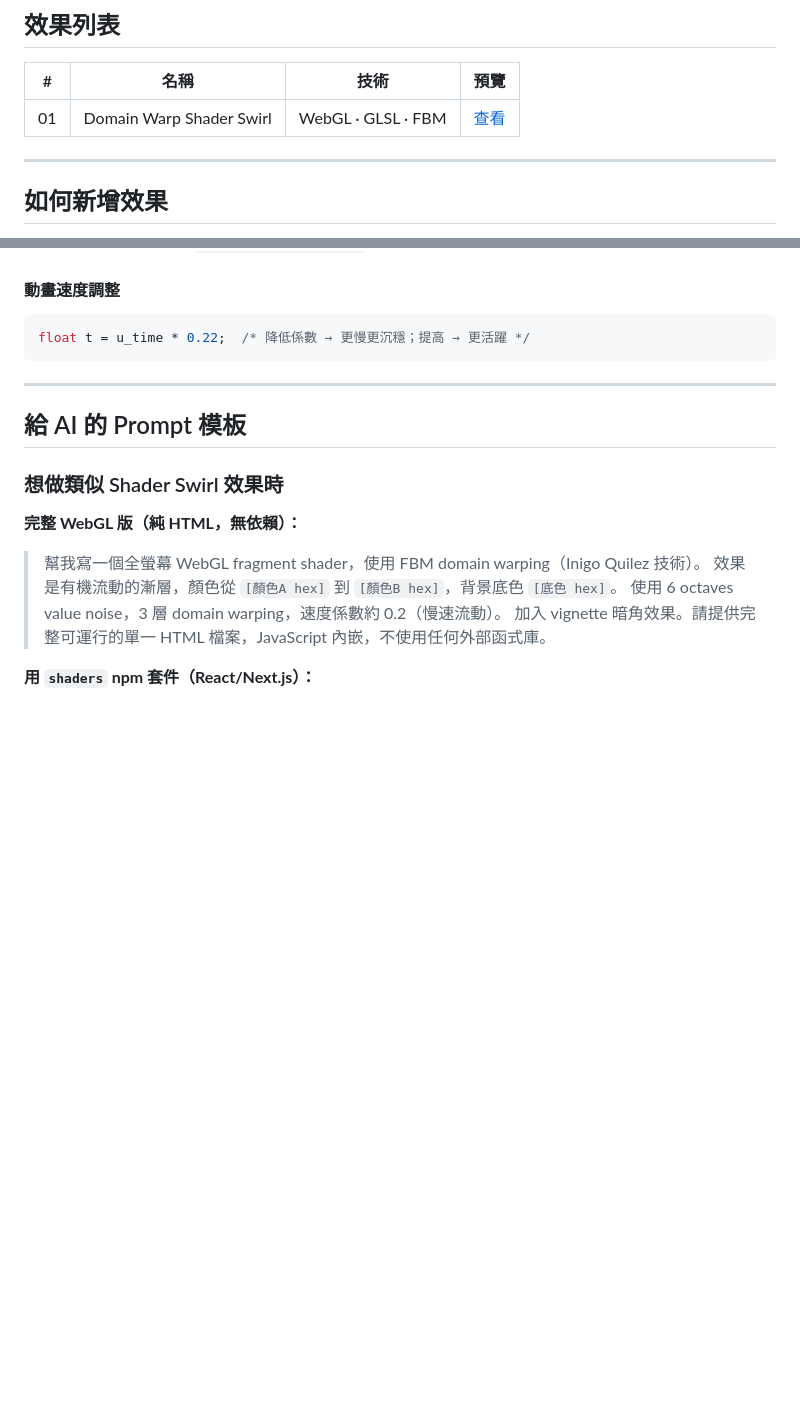
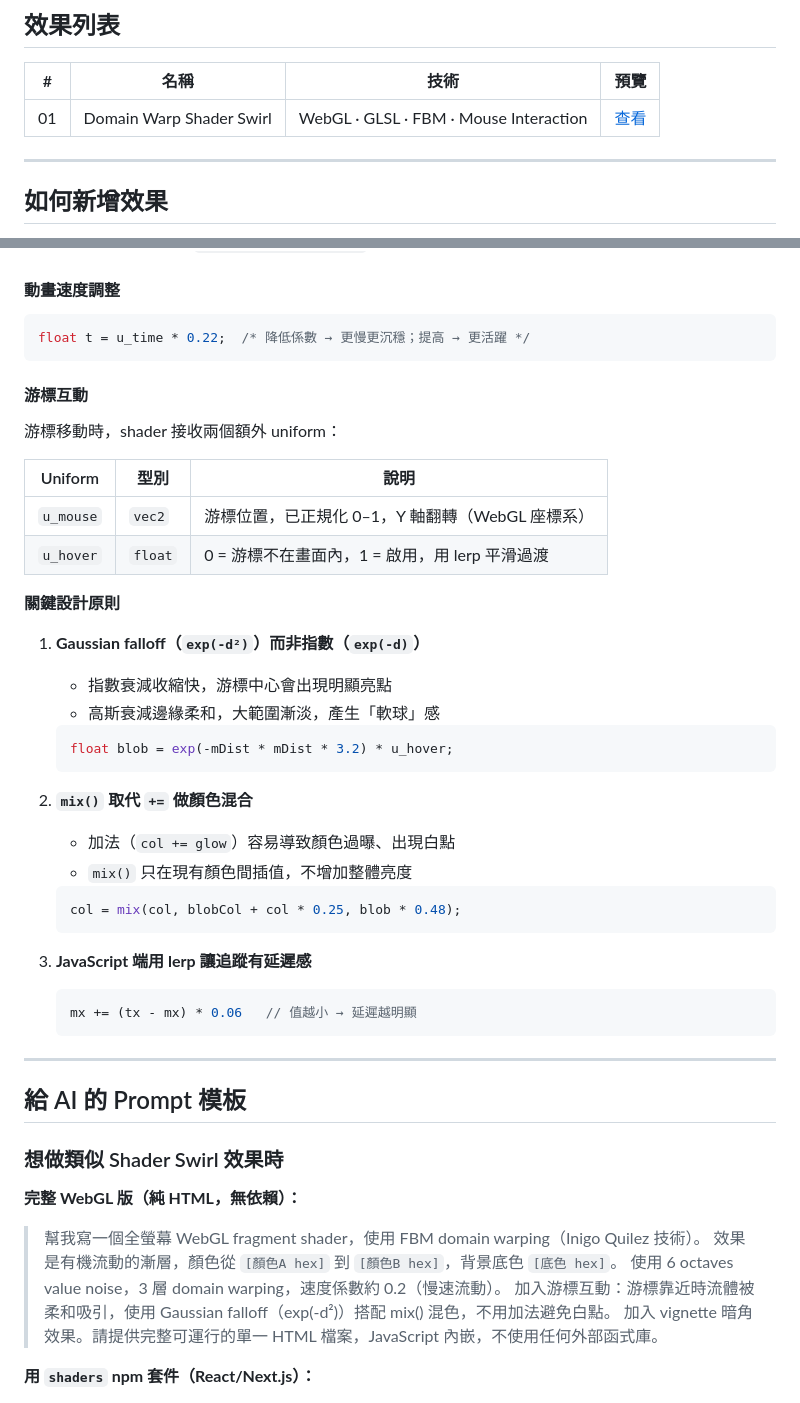
Before and after one commit to ellyli3160/web-effects, a Markdown page: README.md, 2 parts joined by grey strips. Rendered like a GitHub page; blank space fills up the shorter version.

Commit message:
README：補充游標互動技術筆記
- 效果列表加上 Mouse Interaction 標籤
- 新增游標互動設計原則：Gaussian falloff / mix() / lerp 延遲
- 更新 AI Prompt 模板，納入游標互動描述

Co-Authored-By: Claude Sonnet 4.6 <noreply@anthropic.com>

````diff
--- a/README.md
+++ b/README.md
@@ -10,7 +10,7 @@
 
 | # | 名稱 | 技術 | 預覽 |
 |---|------|------|------|
-| 01 | Domain Warp Shader Swirl | WebGL · GLSL · FBM | [查看](effects/01-shader-swirl/) |
+| 01 | Domain Warp Shader Swirl | WebGL · GLSL · FBM · Mouse Interaction | [查看](effects/01-shader-swirl/) |
 
 ---
 
@@ -63,6 +63,38 @@ vec3 orange = vec3(0.882, 0.569, 0.212); /* #e19136 — 琥珀橙   */
 float t = u_time * 0.22;  /* 降低係數 → 更慢更沉穩；提高 → 更活躍 */
 ```
 
+#### 游標互動
+
+游標移動時，shader 接收兩個額外 uniform：
+
+| Uniform | 型別 | 說明 |
+|---------|------|------|
+| `u_mouse` | `vec2` | 游標位置，已正規化 0–1，Y 軸翻轉（WebGL 座標系） |
+| `u_hover` | `float` | 0 = 游標不在畫面內，1 = 啟用，用 lerp 平滑過渡 |
+
+**關鍵設計原則**
+
+1. **Gaussian falloff（`exp(-d²)`）而非指數（`exp(-d)`）**
+   - 指數衰減收縮快，游標中心會出現明顯亮點
+   - 高斯衰減邊緣柔和，大範圍漸淡，產生「軟球」感
+
+   ```glsl
+   float blob = exp(-mDist * mDist * 3.2) * u_hover;
+   ```
+
+2. **`mix()` 取代 `+=` 做顏色混合**
+   - 加法（`col += glow`）容易導致顏色過曝、出現白點
+   - `mix()` 只在現有顏色間插值，不增加整體亮度
+
+   ```glsl
+   col = mix(col, blobCol + col * 0.25, blob * 0.48);
+   ```
+
+3. **JavaScript 端用 lerp 讓追蹤有延遲感**
+   ```js
+   mx += (tx - mx) * 0.06   // 值越小 → 延遲越明顯
+   ```
+
 ---
 
 ## 給 AI 的 Prompt 模板
@@ -74,6 +106,7 @@ float t = u_time * 0.22;  /* 降低係數 → 更慢更沉穩；提高 → 更
 > 幫我寫一個全螢幕 WebGL fragment shader，使用 FBM domain warping（Inigo Quilez 技術）。
 > 效果是有機流動的漸層，顏色從 `[顏色A hex]` 到 `[顏色B hex]`，背景底色 `[底色 hex]`。
 > 使用 6 octaves value noise，3 層 domain warping，速度係數約 0.2（慢速流動）。
+> 加入游標互動：游標靠近時流體被柔和吸引，使用 Gaussian falloff（exp(-d²)）搭配 mix() 混色，不用加法避免白點。
 > 加入 vignette 暗角效果。請提供完整可運行的單一 HTML 檔案，JavaScript 內嵌，不使用任何外部函式庫。
 
 **用 `shaders` npm 套件（React/Next.js）：**
````
